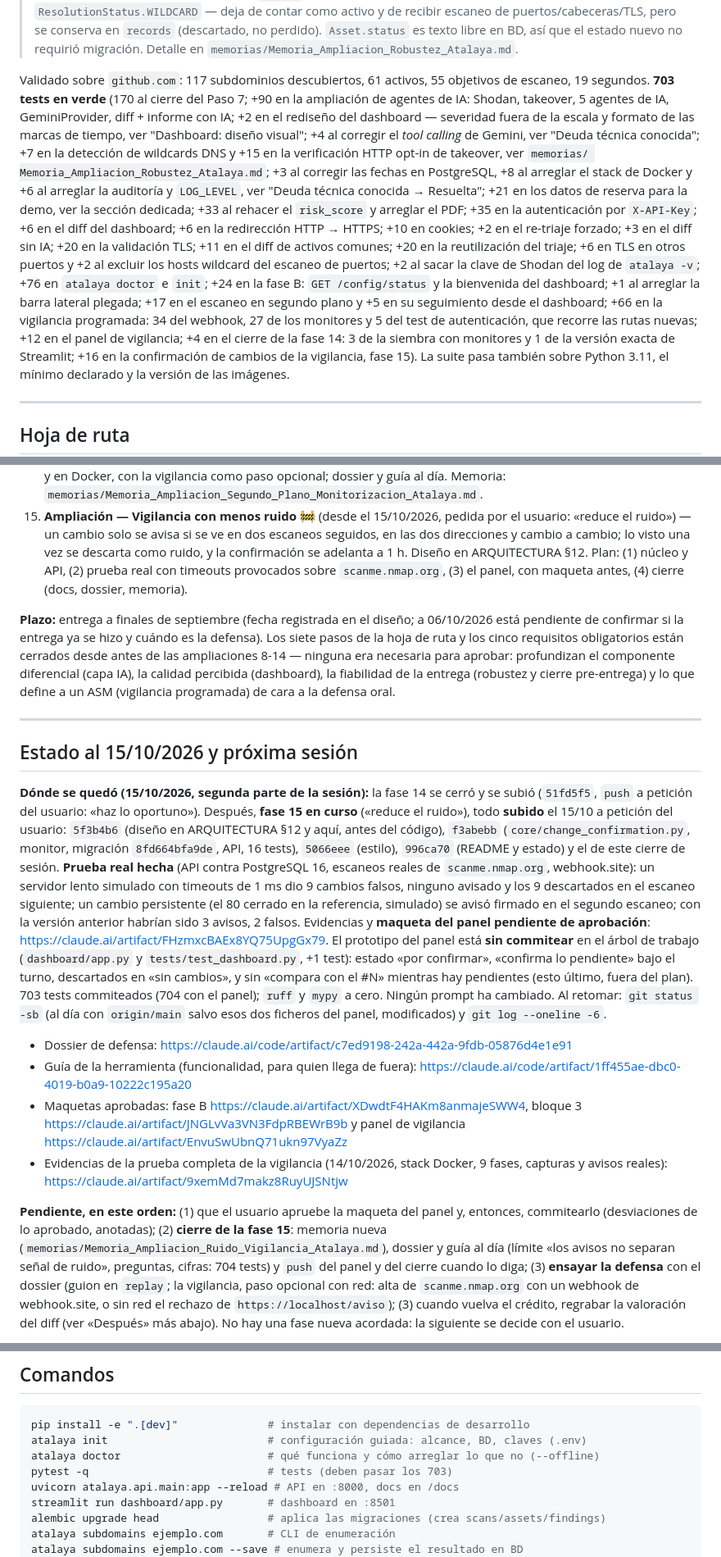
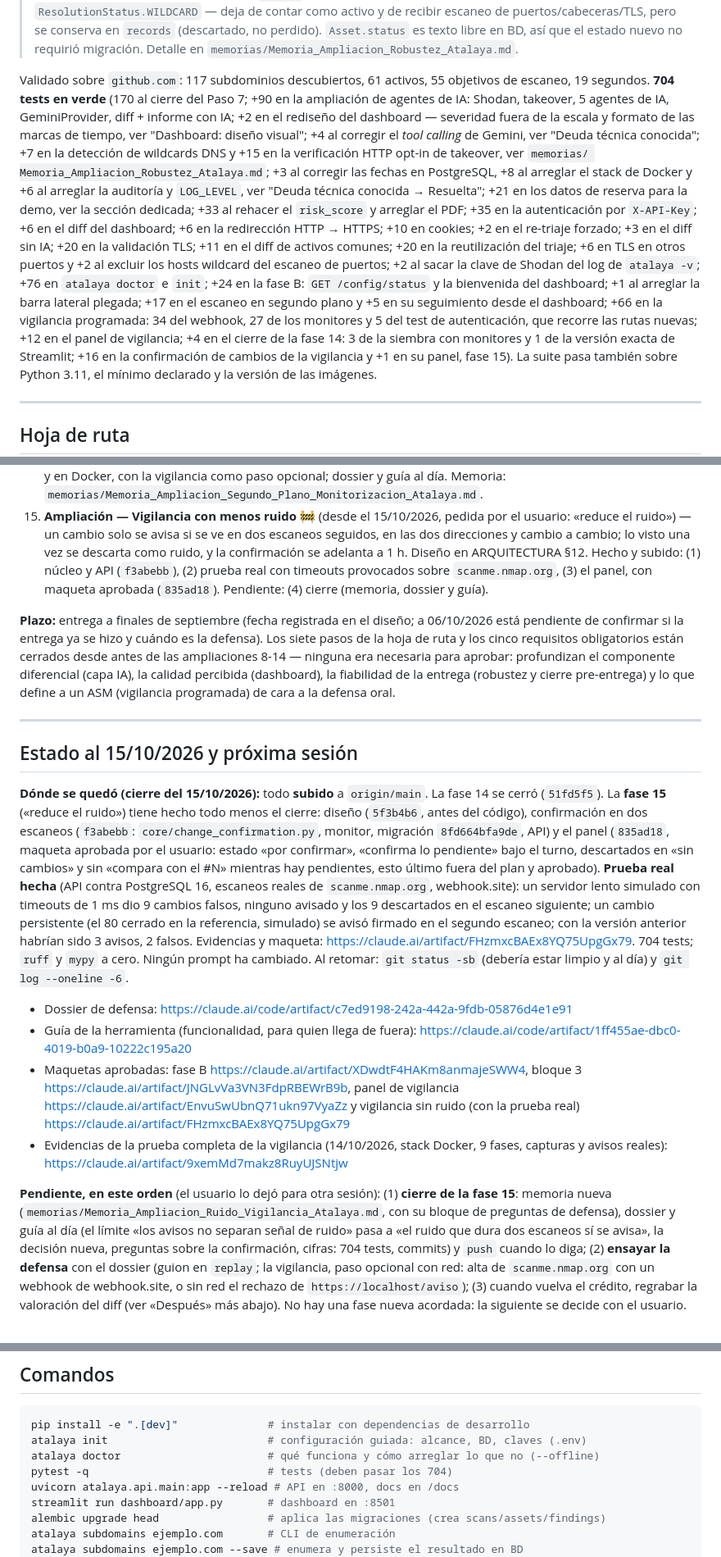
Before and after one commit to andrewpm98/atalaya, a Markdown page: CLAUDE.md, 3 parts joined by grey strips. Shown at 82% size. GitHub-like rendering.

Commit message:
docs: el panel aprobado y el estado al cierre del 15/10/2026
Co-Authored-By: Claude Opus 5.5 <noreply@anthropic.com>

```diff
--- a/CLAUDE.md
+++ b/CLAUDE.md
@@ -353,7 +353,7 @@ memorias/                        Memorias técnicas por fase (ver "Documentació
 > `memorias/Memoria_Ampliacion_Robustez_Atalaya.md`.
 
 Validado sobre `github.com`: 117 subdominios descubiertos, 61 activos,
-55 objetivos de escaneo, 19 segundos. **703 tests en verde** (170 al cierre
+55 objetivos de escaneo, 19 segundos. **704 tests en verde** (170 al cierre
 del Paso 7; +90 en la ampliación de agentes de IA: Shodan, takeover, 5
 agentes de IA, GeminiProvider, diff + informe con IA; +2 en el rediseño del
 dashboard — severidad fuera de la escala y formato de las marcas de tiempo,
@@ -364,7 +364,7 @@ Memoria_Ampliacion_Robustez_Atalaya.md`; +3 al corregir las fechas en
 PostgreSQL, +8 al arreglar el stack de Docker y +6 al arreglar la auditoría y
 `LOG_LEVEL`, ver "Deuda técnica conocida → Resuelta"; +21 en los datos de
 reserva para la demo, ver la sección dedicada; +33 al rehacer el `risk_score`
-y arreglar el PDF; +35 en la autenticación por `X-API-Key`; +6 en el diff del dashboard; +6 en la redirección HTTP → HTTPS; +10 en cookies; +2 en el re-triaje forzado; +3 en el diff sin IA; +20 en la validación TLS; +11 en el diff de activos comunes; +20 en la reutilización del triaje; +6 en TLS en otros puertos y +2 al excluir los hosts wildcard del escaneo de puertos; +2 al sacar la clave de Shodan del log de `atalaya -v`; +76 en `atalaya doctor` e `init`; +24 en la fase B: `GET /config/status` y la bienvenida del dashboard; +1 al arreglar la barra lateral plegada; +17 en el escaneo en segundo plano y +5 en su seguimiento desde el dashboard; +66 en la vigilancia programada: 34 del webhook, 27 de los monitores y 5 del test de autenticación, que recorre las rutas nuevas; +12 en el panel de vigilancia; +4 en el cierre de la fase 14: 3 de la siembra con monitores y 1 de la versión exacta de Streamlit; +16 en la confirmación de cambios de la vigilancia, fase 15). La suite pasa también sobre
+y arreglar el PDF; +35 en la autenticación por `X-API-Key`; +6 en el diff del dashboard; +6 en la redirección HTTP → HTTPS; +10 en cookies; +2 en el re-triaje forzado; +3 en el diff sin IA; +20 en la validación TLS; +11 en el diff de activos comunes; +20 en la reutilización del triaje; +6 en TLS en otros puertos y +2 al excluir los hosts wildcard del escaneo de puertos; +2 al sacar la clave de Shodan del log de `atalaya -v`; +76 en `atalaya doctor` e `init`; +24 en la fase B: `GET /config/status` y la bienvenida del dashboard; +1 al arreglar la barra lateral plegada; +17 en el escaneo en segundo plano y +5 en su seguimiento desde el dashboard; +66 en la vigilancia programada: 34 del webhook, 27 de los monitores y 5 del test de autenticación, que recorre las rutas nuevas; +12 en el panel de vigilancia; +4 en el cierre de la fase 14: 3 de la siembra con monitores y 1 de la versión exacta de Streamlit; +16 en la confirmación de cambios de la vigilancia y +1 en su panel, fase 15). La suite pasa también sobre
 Python 3.11, el mínimo declarado y la versión de las imágenes.
 
 ---
@@ -455,9 +455,10 @@ pide evitar explícitamente ("los stubs no son código muerto").
     pedida por el usuario: «reduce el ruido») — un cambio solo se avisa si se
     ve en dos escaneos seguidos, en las dos direcciones y cambio a cambio; lo
     visto una vez se descarta como ruido, y la confirmación se adelanta a 1 h.
-    Diseño en ARQUITECTURA §12. Plan: (1) núcleo y API, (2) prueba real con
-    timeouts provocados sobre `scanme.nmap.org`, (3) el panel, con maqueta
-    antes, (4) cierre (docs, dossier, memoria).
+    Diseño en ARQUITECTURA §12. Hecho y subido: (1) núcleo y API
+    (`f3abebb`), (2) prueba real con timeouts provocados sobre
+    `scanme.nmap.org`, (3) el panel, con maqueta aprobada (`835ad18`).
+    Pendiente: (4) cierre (memoria, dossier y guía).
 
 **Plazo:** entrega a finales de septiembre (fecha registrada en el diseño;
 a 06/10/2026 está pendiente de confirmar si la entrega ya se hizo y cuándo es
@@ -471,44 +472,40 @@ ASM (vigilancia programada) de cara a la defensa oral.
 
 ## Estado al 15/10/2026 y próxima sesión
 
-**Dónde se quedó (15/10/2026, segunda parte de la sesión):** la fase 14 se
-cerró y se subió (`51fd5f5`, `push` a petición del usuario: «haz lo
-oportuno»). Después, **fase 15 en curso** («reduce el ruido»), todo
-**subido** el 15/10 a petición del usuario: `5f3b4b6` (diseño en
-ARQUITECTURA §12 y aquí, antes del código), `f3abebb`
-(`core/change_confirmation.py`, monitor, migración `8fd664bfa9de`, API, 16
-tests), `5066eee` (estilo), `996ca70` (README y estado) y el de este cierre
-de sesión. **Prueba real hecha** (API contra PostgreSQL 16, escaneos
-reales de `scanme.nmap.org`, webhook.site): un servidor lento simulado con
-timeouts de 1 ms dio 9 cambios falsos, ninguno avisado y los 9 descartados en
-el escaneo siguiente; un cambio persistente (el 80 cerrado en la referencia,
-simulado) se avisó firmado en el segundo escaneo; con la versión anterior
-habrían sido 3 avisos, 2 falsos. Evidencias y **maqueta del panel pendiente
-de aprobación**: https://claude.ai/artifact/FHzmxcBAEx8YQ75UpgGx79. El
-prototipo del panel está **sin commitear** en el árbol de trabajo
-(`dashboard/app.py` y `tests/test_dashboard.py`, +1 test): estado «por
-confirmar», «confirma lo pendiente» bajo el turno, descartados en «sin
-cambios», y sin «compara con el #N» mientras hay pendientes (esto último,
-fuera del plan). 703 tests commiteados (704 con el panel); `ruff` y `mypy` a
-cero. Ningún prompt ha cambiado. Al retomar: `git status -sb` (al día con
-`origin/main` salvo esos dos ficheros del panel, modificados) y `git log
---oneline -6`.
+**Dónde se quedó (cierre del 15/10/2026):** todo **subido** a
+`origin/main`. La fase 14 se cerró (`51fd5f5`). La **fase 15** («reduce el
+ruido») tiene hecho todo menos el cierre: diseño (`5f3b4b6`, antes del
+código), confirmación en dos escaneos (`f3abebb`: `core/change_confirmation.py`,
+monitor, migración `8fd664bfa9de`, API) y el panel (`835ad18`, maqueta
+aprobada por el usuario: estado «por confirmar», «confirma lo pendiente» bajo
+el turno, descartados en «sin cambios» y sin «compara con el #N» mientras hay
+pendientes, esto último fuera del plan y aprobado). **Prueba real hecha**
+(API contra PostgreSQL 16, escaneos reales de `scanme.nmap.org`,
+webhook.site): un servidor lento simulado con timeouts de 1 ms dio 9 cambios
+falsos, ninguno avisado y los 9 descartados en el escaneo siguiente; un
+cambio persistente (el 80 cerrado en la referencia, simulado) se avisó
+firmado en el segundo escaneo; con la versión anterior habrían sido 3 avisos,
+2 falsos. Evidencias y maqueta: https://claude.ai/artifact/FHzmxcBAEx8YQ75UpgGx79.
+704 tests; `ruff` y `mypy` a cero. Ningún prompt ha cambiado. Al retomar:
+`git status -sb` (debería estar limpio y al día) y `git log --oneline -6`.
 
 - Dossier de defensa: https://claude.ai/code/artifact/c7ed9198-242a-442a-9fdb-05876d4e1e91
 - Guía de la herramienta (funcionalidad, para quien llega de fuera):
   https://claude.ai/code/artifact/1ff455ae-dbc0-4019-b0a9-10222c195a20
 - Maquetas aprobadas: fase B https://claude.ai/artifact/XDwdtF4HAKm8anmajeSWW4,
-  bloque 3 https://claude.ai/artifact/JNGLvVa3VN3FdpRBEWrB9b y panel de
-  vigilancia https://claude.ai/artifact/EnvuSwUbnQ71ukn97VyaZz
+  bloque 3 https://claude.ai/artifact/JNGLvVa3VN3FdpRBEWrB9b, panel de
+  vigilancia https://claude.ai/artifact/EnvuSwUbnQ71ukn97VyaZz y vigilancia
+  sin ruido (con la prueba real) https://claude.ai/artifact/FHzmxcBAEx8YQ75UpgGx79
 - Evidencias de la prueba completa de la vigilancia (14/10/2026, stack Docker,
   9 fases, capturas y avisos reales): https://claude.ai/artifact/9xemMd7makz8RuyUJSNtjw
 
-**Pendiente, en este orden:** (1) que el usuario apruebe la maqueta del
-panel y, entonces, commitearlo (desviaciones de lo aprobado, anotadas);
-(2) **cierre de la fase 15**: memoria nueva
-(`memorias/Memoria_Ampliacion_Ruido_Vigilancia_Atalaya.md`), dossier y guía
-al día (límite «los avisos no separan señal de ruido», preguntas, cifras:
-704 tests) y `push` del panel y del cierre cuando lo diga; (3) **ensayar la defensa** con el dossier (guion en
+**Pendiente, en este orden** (el usuario lo dejó para otra sesión): (1)
+**cierre de la fase 15**: memoria nueva
+(`memorias/Memoria_Ampliacion_Ruido_Vigilancia_Atalaya.md`, con su bloque de
+preguntas de defensa), dossier y guía al día (el límite «los avisos no
+separan señal de ruido» pasa a «el ruido que dura dos escaneos sí se avisa»,
+la decisión nueva, preguntas sobre la confirmación, cifras: 704 tests,
+commits) y `push` cuando lo diga; (2) **ensayar la defensa** con el dossier (guion en
 `replay`; la vigilancia, paso opcional con red: alta de `scanme.nmap.org`
 con un webhook de webhook.site, o sin red el rechazo de
 `https://localhost/aviso`); (3) cuando vuelva el crédito, regrabar la
@@ -1416,7 +1413,7 @@ así. Regrabarlo cuesta 1 llamada cuando haya crédito.
 pip install -e ".[dev]"              # instalar con dependencias de desarrollo
 atalaya init                         # configuración guiada: alcance, BD, claves (.env)
 atalaya doctor                       # qué funciona y cómo arreglar lo que no (--offline)
-pytest -q                            # tests (deben pasar los 703)
+pytest -q                            # tests (deben pasar los 704)
 uvicorn atalaya.api.main:app --reload # API en :8000, docs en /docs
 streamlit run dashboard/app.py       # dashboard en :8501
 alembic upgrade head                 # aplica las migraciones (crea scans/assets/findings)
```
